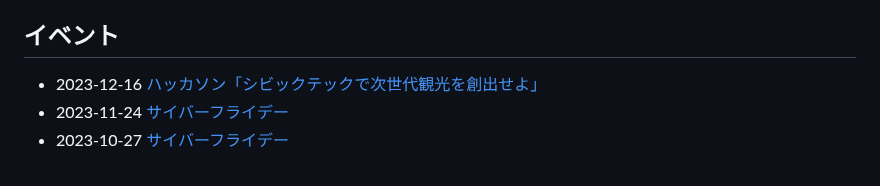
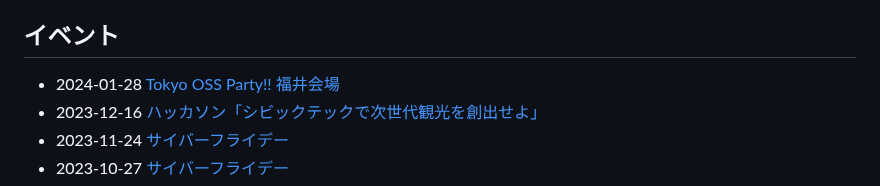
Before and after one commit to code4fukui/code4fukui.github.io, a Markdown page: index.md, the part around the change. GitHub-like rendering.

```diff
--- a/index.md
+++ b/index.md
@@ -11,6 +11,7 @@ Code for FUKUIは、「地域の課題をテクノロジーで解決する」シ
 
 ## イベント
 
+- 2024-01-28 [Tokyo OSS Party!! 福井会場](https://code4fukui.github.io/tokyo-ossparty-fukui-20240128/)
 - 2023-12-16 [ハッカソン「シビックテックで次世代観光を創出せよ」](https://code4fukui.github.io/fukui-kanko-hackathon-20231216/)
 - 2023-11-24 [サイバーフライデー](https://cybervalley.jp/cyberfriday.html)
 - 2023-10-27 [サイバーフライデー](https://cybervalley.jp/cyberfriday.html)
```
